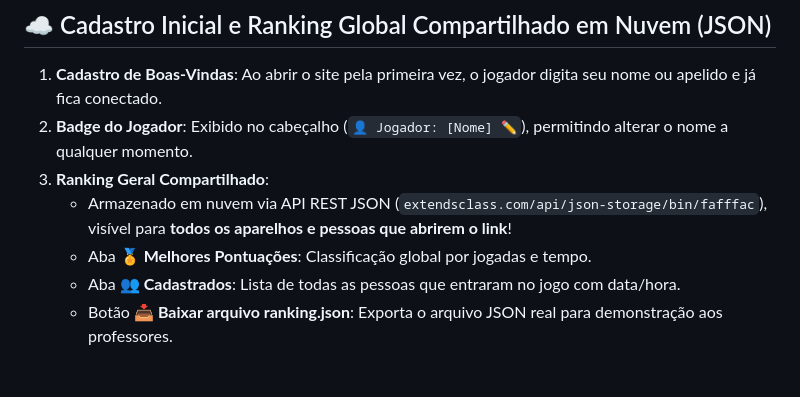
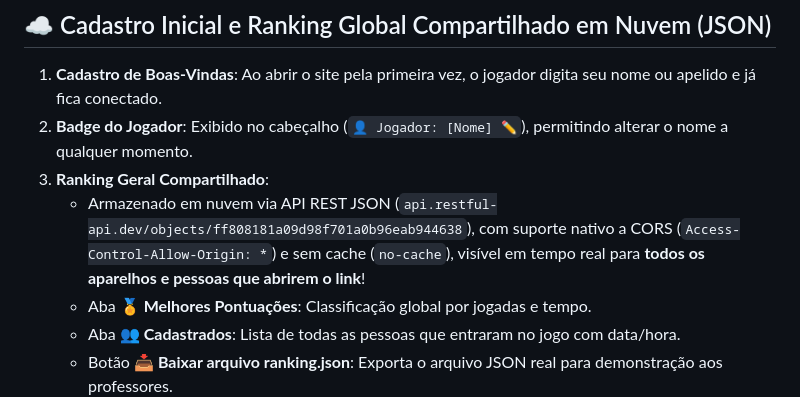
Before and after one commit to iMay-bug/memorizeAR-, a Markdown page: README.md, the part around the change. GitHub-like rendering; blank space fills up the shorter version.

Commit message:
docs: atualiza documentacao do endpoint de ranking em nuvem

```diff
--- a/README.md
+++ b/README.md
@@ -39,7 +39,7 @@ Jogo da memória interativo desenvolvido especialmente para o evento **Conexão
 1. **Cadastro de Boas-Vindas**: Ao abrir o site pela primeira vez, o jogador digita seu nome ou apelido e já fica conectado.
 2. **Badge do Jogador**: Exibido no cabeçalho (`👤 Jogador: [Nome] ✏️`), permitindo alterar o nome a qualquer momento.
 3. **Ranking Geral Compartilhado**:
-   - Armazenado em nuvem via API REST JSON (`extendsclass.com/api/json-storage/bin/fafffac`), visível para **todos os aparelhos e pessoas que abrirem o link**!
+   - Armazenado em nuvem via API REST JSON (`api.restful-api.dev/objects/ff808181a09d98f701a0b96eab944638`), com suporte nativo a CORS (`Access-Control-Allow-Origin: *`) e sem cache (`no-cache`), visível em tempo real para **todos os aparelhos e pessoas que abrirem o link**!
    - Aba **🏅 Melhores Pontuações**: Classificação global por jogadas e tempo.
    - Aba **👥 Cadastrados**: Lista de todas as pessoas que entraram no jogo com data/hora.
    - Botão **📥 Baixar arquivo ranking.json**: Exporta o arquivo JSON real para demonstração aos professores.
```
